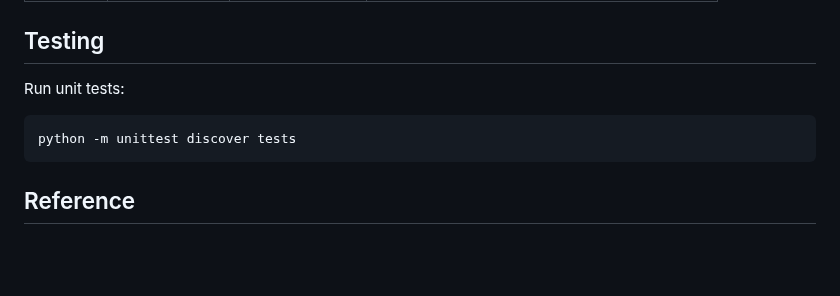
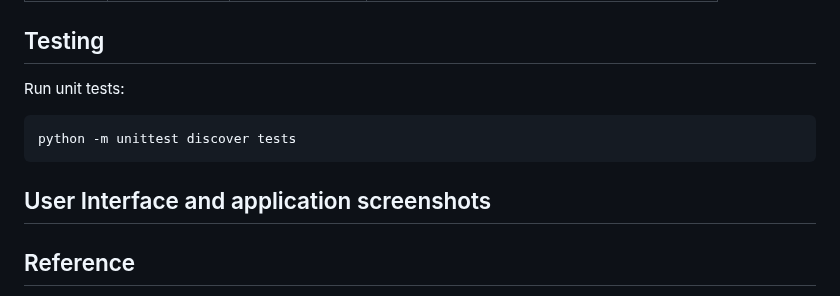
Before and after one commit to prince-raiyani-AI/task-management-app, a Markdown page: README.md, the part around the change. GitHub-like rendering; blank space fills up the shorter version.

Commit message:
updating unsaved codes

````diff
--- a/README.md
+++ b/README.md
@@ -76,6 +76,8 @@ Run unit tests:
 python -m unittest discover tests
 ```
 
+## User Interface and application screenshots
+
 ## Reference
 
 *   [Flask Documentation](https://flask.palletsprojects.com/)
````
